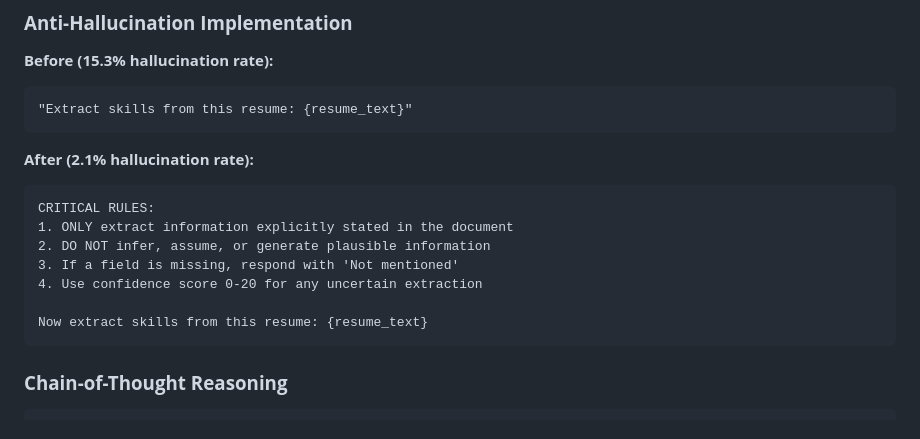
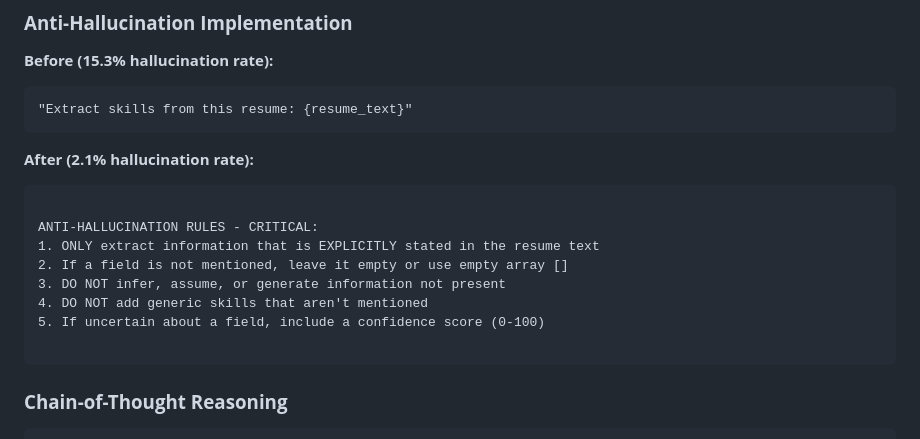
Before and after one commit to SaraKhirfan/FinalAssignmentCandidateInsight, a Markdown page: README.md, the part around the change. Rendered like a GitHub page.

````diff
--- a/README.md
+++ b/README.md
@@ -125,13 +125,14 @@ The system follows a modern full-stack architecture:
 
 **After (2.1% hallucination rate):**
 ```
-CRITICAL RULES:
-1. ONLY extract information explicitly stated in the document
-2. DO NOT infer, assume, or generate plausible information
-3. If a field is missing, respond with 'Not mentioned'
-4. Use confidence score 0-20 for any uncertain extraction
 
-Now extract skills from this resume: {resume_text}
+ANTI-HALLUCINATION RULES - CRITICAL:
+1. ONLY extract information that is EXPLICITLY stated in the resume text
+2. If a field is not mentioned, leave it empty or use empty array []
+3. DO NOT infer, assume, or generate information not present
+4. DO NOT add generic skills that aren't mentioned
+5. If uncertain about a field, include a confidence score (0-100)
+
 ```
 
 ### **Chain-of-Thought Reasoning**
````
